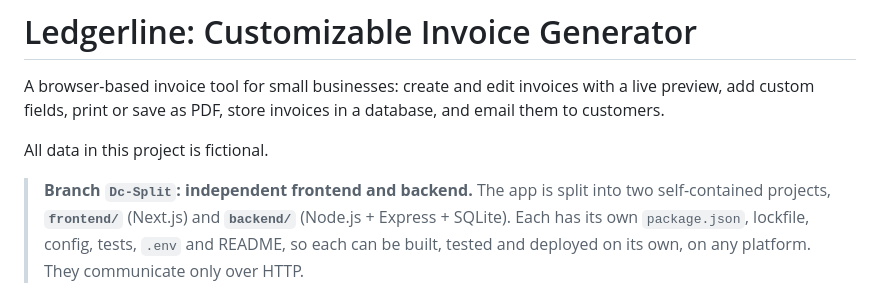
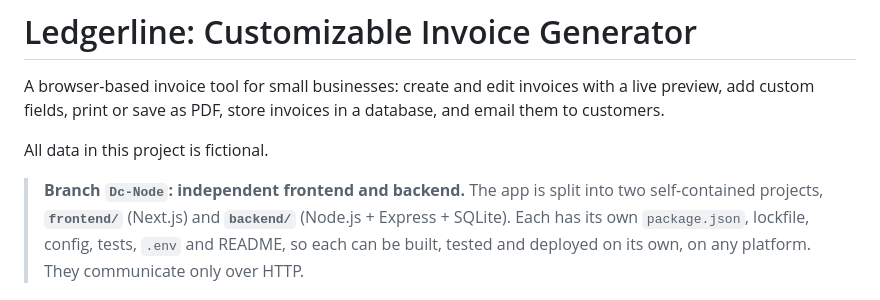
Before and after one commit to Demo-general-projects/invoice-generator-portal, a Markdown page: README.md, the part around the change. GitHub-like rendering.

Commit message:
README: refer to the Dc-Node branch
Co-Authored-By: Claude Opus 5.5 <noreply@anthropic.com>

```diff
--- a/README.md
+++ b/README.md
@@ -4,7 +4,7 @@ A browser-based invoice tool for small businesses: create and edit invoices with
 
 All data in this project is fictional.
 
-> **Branch `Dc-Split`: independent frontend and backend.**
+> **Branch `Dc-Node`: independent frontend and backend.**
 > The app is split into two self-contained projects, **`frontend/`** (Next.js) and **`backend/`** (Node.js + Express + SQLite).
 > Each has its own `package.json`, lockfile, config, tests, `.env` and README, so each can be built, tested and deployed on its own, on any platform.
 > They communicate only over HTTP.
```
